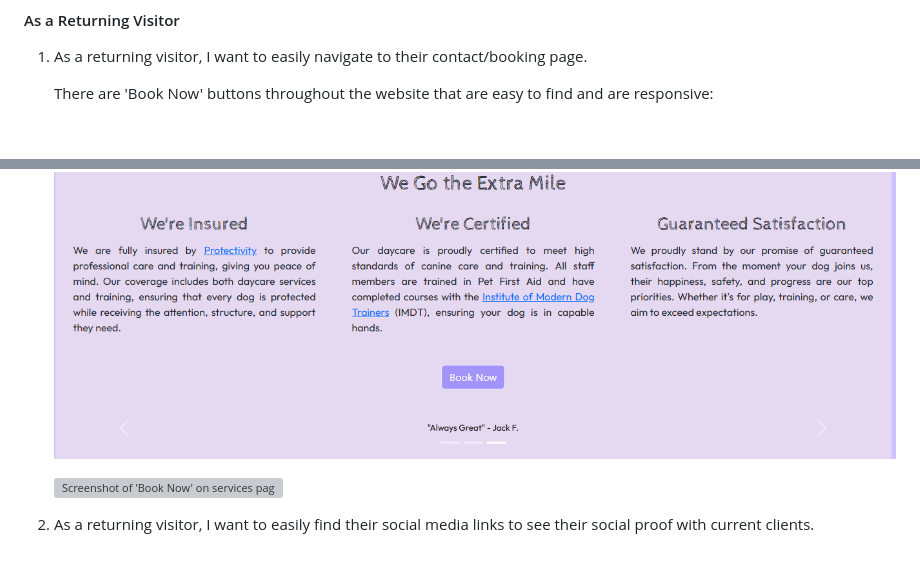
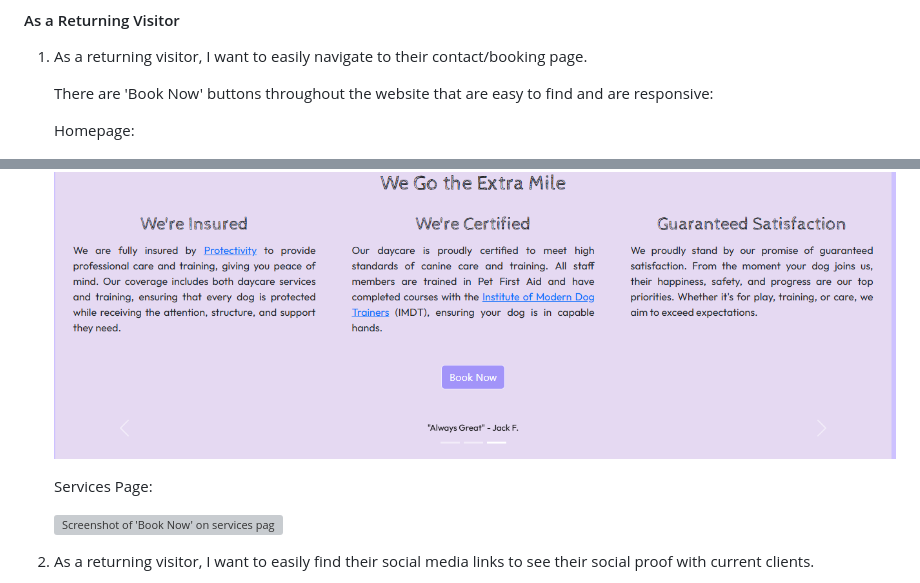
Before and after one commit to tstyer/Folkestone-Dogs, a Markdown page: README.md, 2 parts joined by grey strips. Drawn GitHub-style; blank space fills up the shorter version; grey boxes are pictures that could not be loaded.

Commit message:
Update README.md
Add more screenshots to user stories

```diff
--- a/README.md
+++ b/README.md
@@ -124,10 +124,14 @@ They'll be looking for reliability in the business by different means, and to fi
 
    There are 'Book Now' buttons throughout the website that are easy to find and are responsive:
 
+   Homepage:
+
    ![Screenshoot of 'Book Now' button on homepage](assets/images/book-now-button-hompage-1.png)
 
    ![Second screenshot of 'Book Now' button on homepage](assets/images/book-now-button-hompage-2.png)
 
+   Services Page:
+
    ![Screenshot of 'Book Now' on services page](assets/images/services-page-booking-button.png)
 
 2. As a returning visitor, I want to easily find their social media links to see their social proof with current clients.
```
Also changed, not shown: other parts of README.md (+45 -0 lines).
